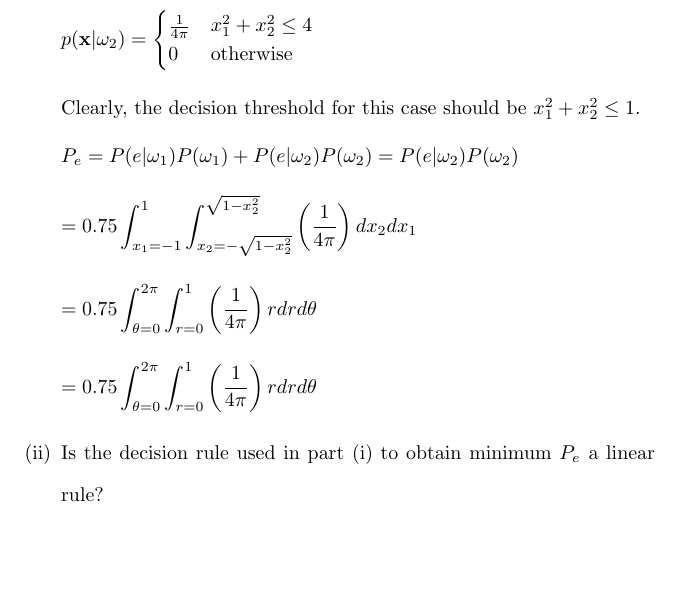
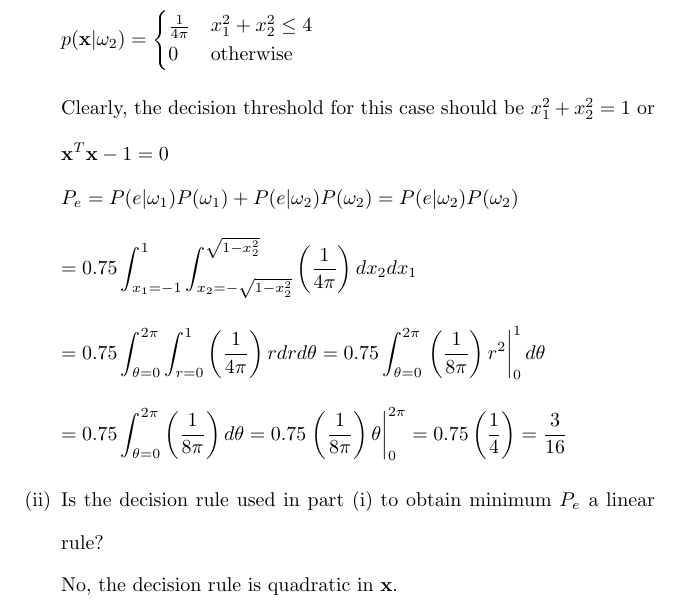
Before and after one commit to osowatzke/ECE_523_HW, a LaTeX problem sheet (1/Homework1_Sowatzke.tex): part of page 10 of 10, cut so that both start at the same text, the shorter picture padded with empty space. Compiled offline with pdfLaTeX.

Commit message:
Finished question 9

```diff
--- a/1/Homework1_Sowatzke.tex
+++ b/1/Homework1_Sowatzke.tex
@@ -432,7 +432,7 @@
 				\end{cases}
 			\end{equation*}
 
-			Clearly, the decision threshold for this case should be $x_1^2 + x_2^2 \leq 1$.
+			Clearly, the decision threshold for this case should be $x_1^2 + x_2^2 = 1$ or $\mathbf{x}^T\mathbf{x} - 1 = 0$
 
 			\begin{equation*}
 				P_e = P(e|\omega_1)P(\omega_1) + P(e|\omega_2)P(\omega_2) = P(e|\omega_2)P(\omega_2)
@@ -443,14 +443,16 @@
 			\end{equation*}
 
 			\begin{equation*}
-				= 0.75\int_{\theta=0}^{2\pi}{\int_{r=0}^{1}{\left(\frac{1}{4\pi}\right)rdr}d\theta}
+				= 0.75\int_{\theta=0}^{2\pi}{\int_{r=0}^{1}{\left(\frac{1}{4\pi}\right)rdr}d\theta} = 0.75\int_{\theta=0}^{2\pi}{\left.\left(\frac{1}{8\pi}\right)r^2\right\vert_{0}^{1}d\theta}
 			\end{equation*}
 
 			\begin{equation*}
-				= 0.75\int_{\theta=0}^{2\pi}{\int_{r=0}^{1}{\left(\frac{1}{4\pi}\right)rdr}d\theta}
+				 = 0.75\int_{\theta=0}^{2\pi}{\left(\frac{1}{8\pi}\right)d\theta} = 0.75\left.\left(\frac{1}{8\pi}\right)\theta\right\vert_{0}^{2\pi} = 0.75\left(\frac{1}{4}\right) = \frac{3}{16}
 			\end{equation*}
 
 			\item[(ii)] Is the decision rule used in part (i) to obtain minimum $P_e$ a linear rule?
+
+			No, the decision rule is quadratic in $\mathbf{x}$.
 		\end{enumerate}
 	\end{enumerate}
 \end{document}
```
